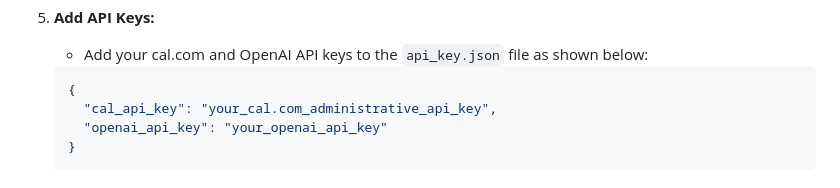
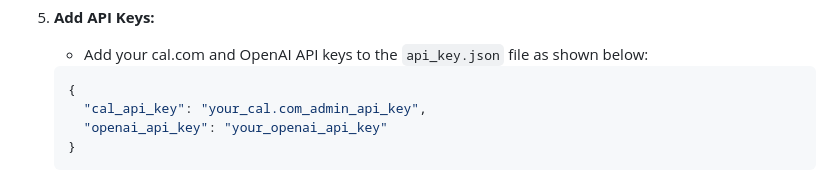
Before and after one commit to Dini-49149/cal-com-openai-chatbot, a Markdown page: README.md, the part around the change. GitHub-like rendering.

````diff
--- a/README.md
+++ b/README.md
@@ -56,7 +56,7 @@ This repository contains a Python-based interactive chatbot built using OpenAI's
 
     ```json
     {
-      "cal_api_key": "your_cal.com_administrative_api_key",
+      "cal_api_key": "your_cal.com_admin_api_key",
       "openai_api_key": "your_openai_api_key"
     }
     ```
````
